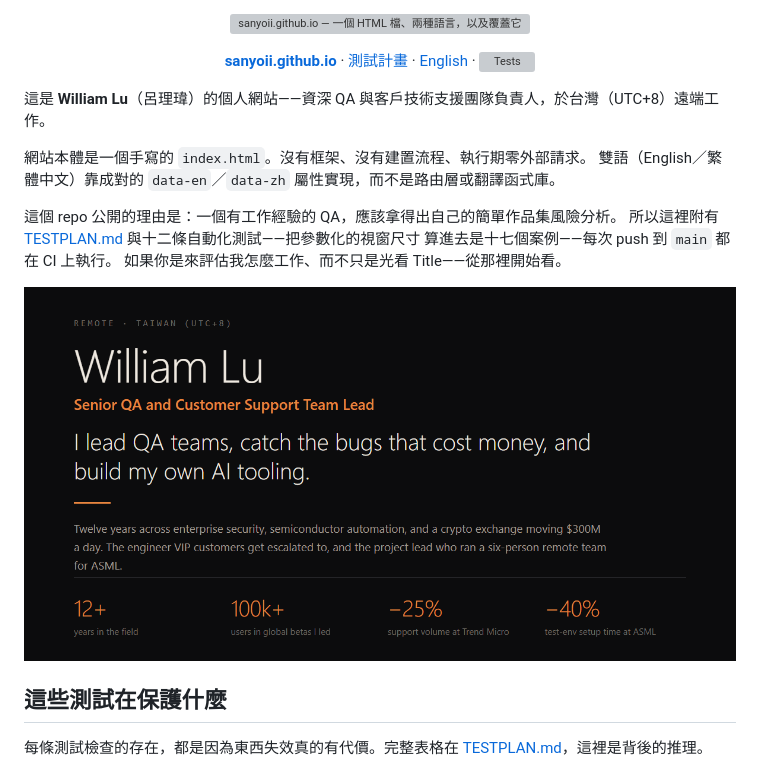
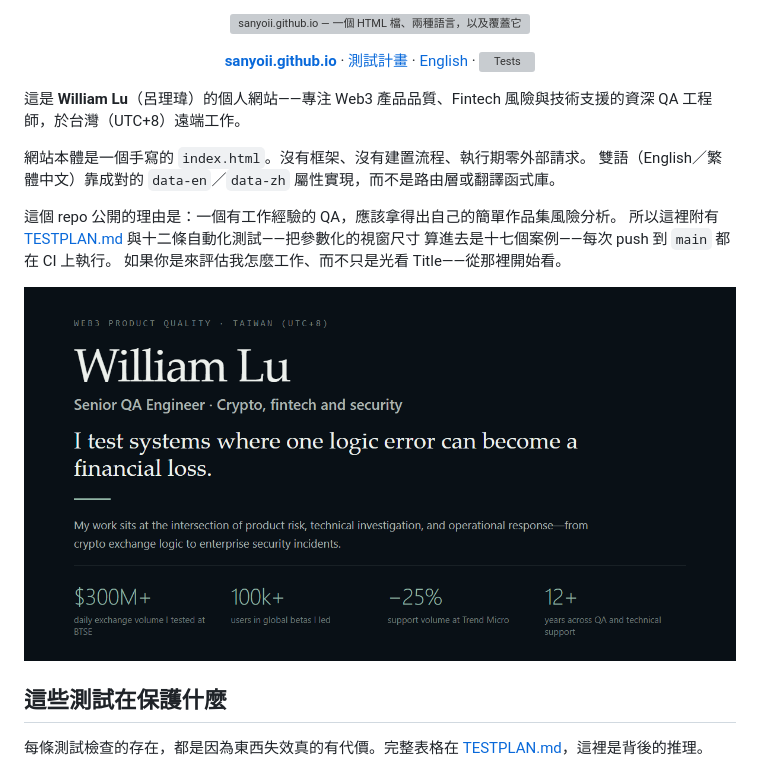
Before and after one commit to sanyoii/sanyoii.github.io, a Markdown page: README.zh-TW.md, the part around the change. Rendered like a GitHub page; pictures changed too: assets/og-card.png; grey boxes are pictures that could not be loaded.

```diff
--- a/README.zh-TW.md
+++ b/README.zh-TW.md
@@ -9,7 +9,7 @@
   <a href="https://github.com/sanyoii/sanyoii.github.io/actions/workflows/tests.yml"><img src="https://github.com/sanyoii/sanyoii.github.io/actions/workflows/tests.yml/badge.svg" alt="Tests"></a>
 </p>
 
-這是 **William Lu**（呂理瑋）的個人網站——資深 QA 與客戶技術支援團隊負責人，於台灣（UTC+8）遠端工作。
+這是 **William Lu**（呂理瑋）的個人網站——專注 Web3 產品品質、Fintech 風險與技術支援的資深 QA 工程師，於台灣（UTC+8）遠端工作。
 
 網站本體是一個手寫的 `index.html`。沒有框架、沒有建置流程、執行期零外部請求。
 雙語（English／繁體中文）靠成對的 `data-en`／`data-zh` 屬性實現，而不是路由層或翻譯函式庫。
```
Also changed, not shown: README.md (+2 -2 lines), 3 other files.
